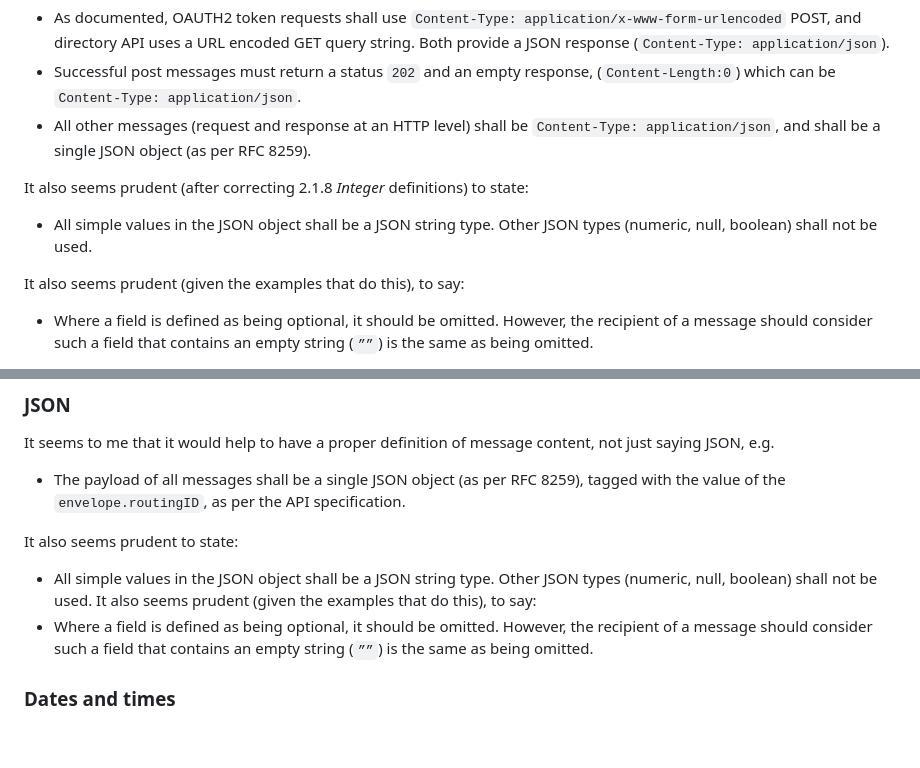
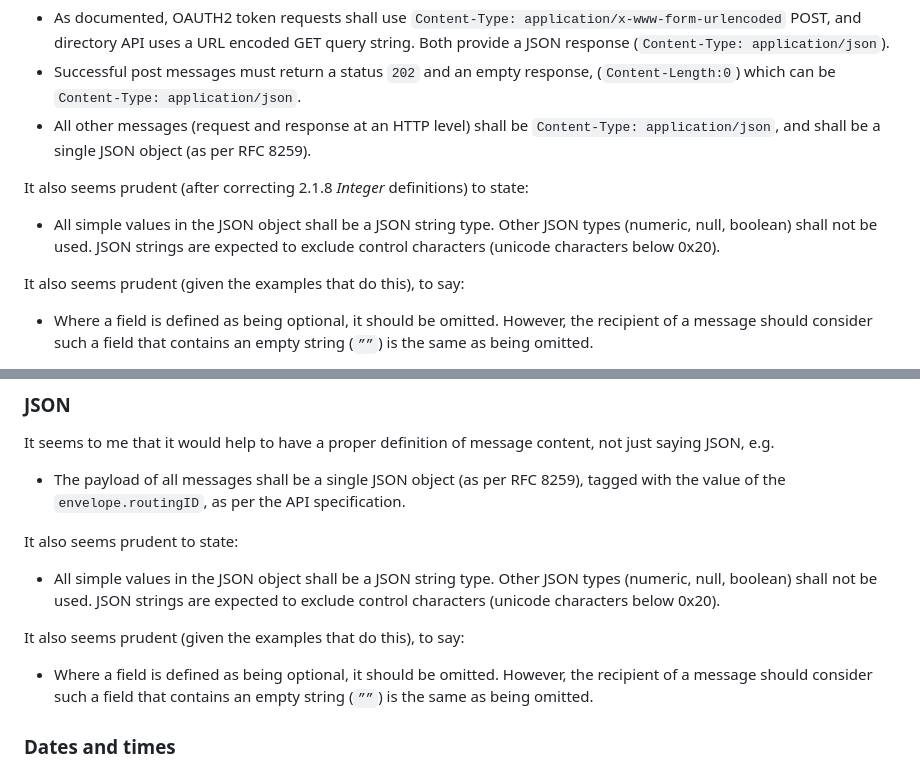
Before and after one commit to revk/NOTSCO, a Markdown page: ProposedChanges.md, 2 parts joined by grey strips. Rendered like a GitHub page; blank space fills up the shorter version.

```diff
--- a/ProposedChanges.md
+++ b/ProposedChanges.md
@@ -48,7 +48,7 @@ It seems to me that it would help to have a proper definition of message content
 
 It also seems prudent (after correcting 2.1.8 *Integer* definitions) to state:
 
-- All simple values in the JSON object shall be a JSON string type. Other JSON types (numeric, null, boolean) shall not be used.
+- All simple values in the JSON object shall be a JSON string type. Other JSON types (numeric, null, boolean) shall not be used. JSON strings are expected to exclude control characters (unicode characters below 0x20).
 
 It also seems prudent (given the examples that do this), to say:
 
@@ -107,8 +107,10 @@ It seems to me that it would help to have a proper definition of message content
 
 It also seems prudent to state:
 
-- All simple values in the JSON object shall be a JSON string type. Other JSON types (numeric, null, boolean) shall not be used.
+- All simple values in the JSON object shall be a JSON string type. Other JSON types (numeric, null, boolean) shall not be used. JSON strings are expected to exclude control characters (unicode characters below 0x20).
+
 It also seems prudent (given the examples that do this), to say:
+
 - Where a field is defined as being optional, it should be omitted. However, the recipient of a message should consider such a field that contains an empty string (`””`) is the same as being omitted.
 
 ### Dates and times
```
